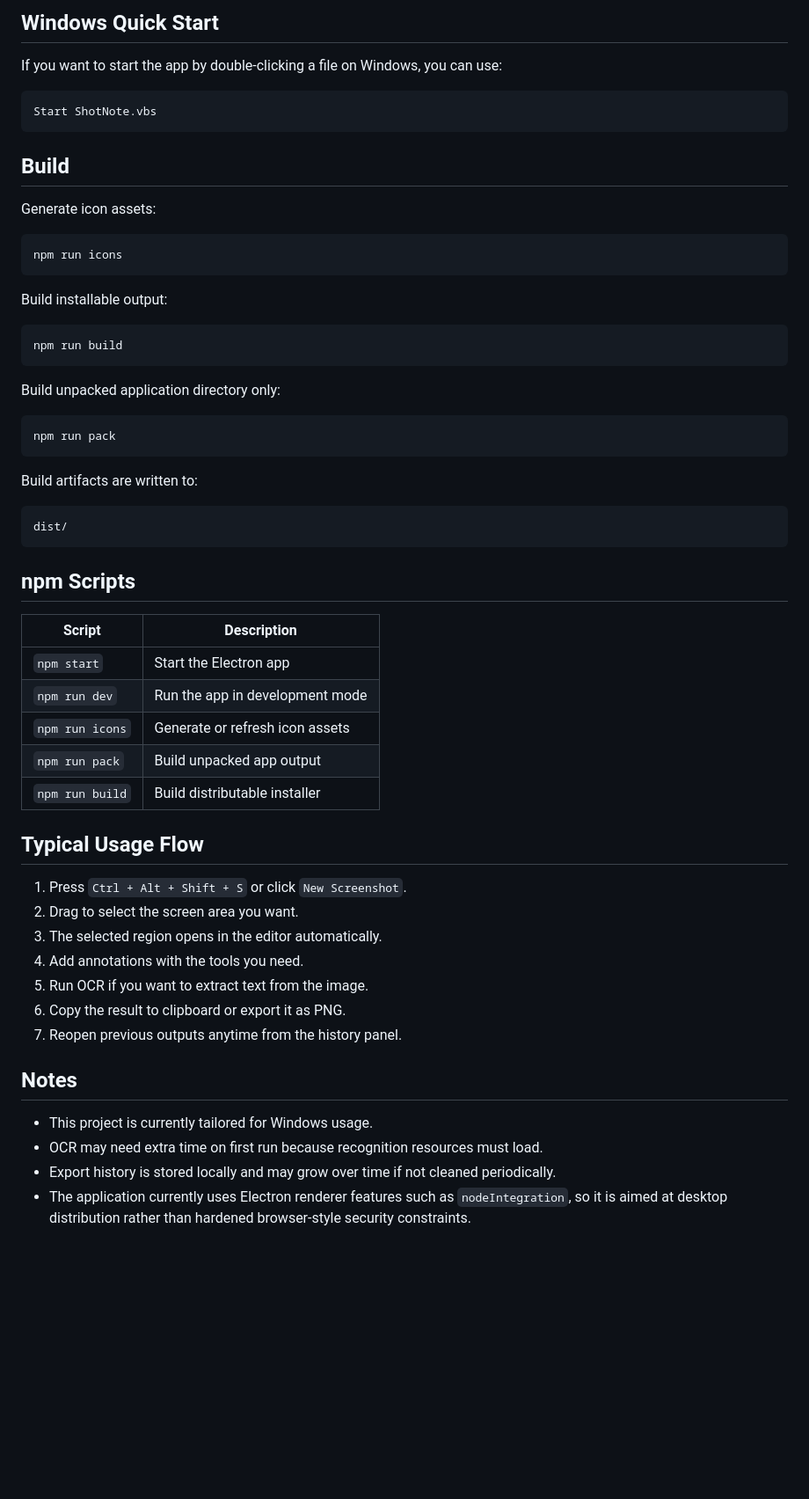
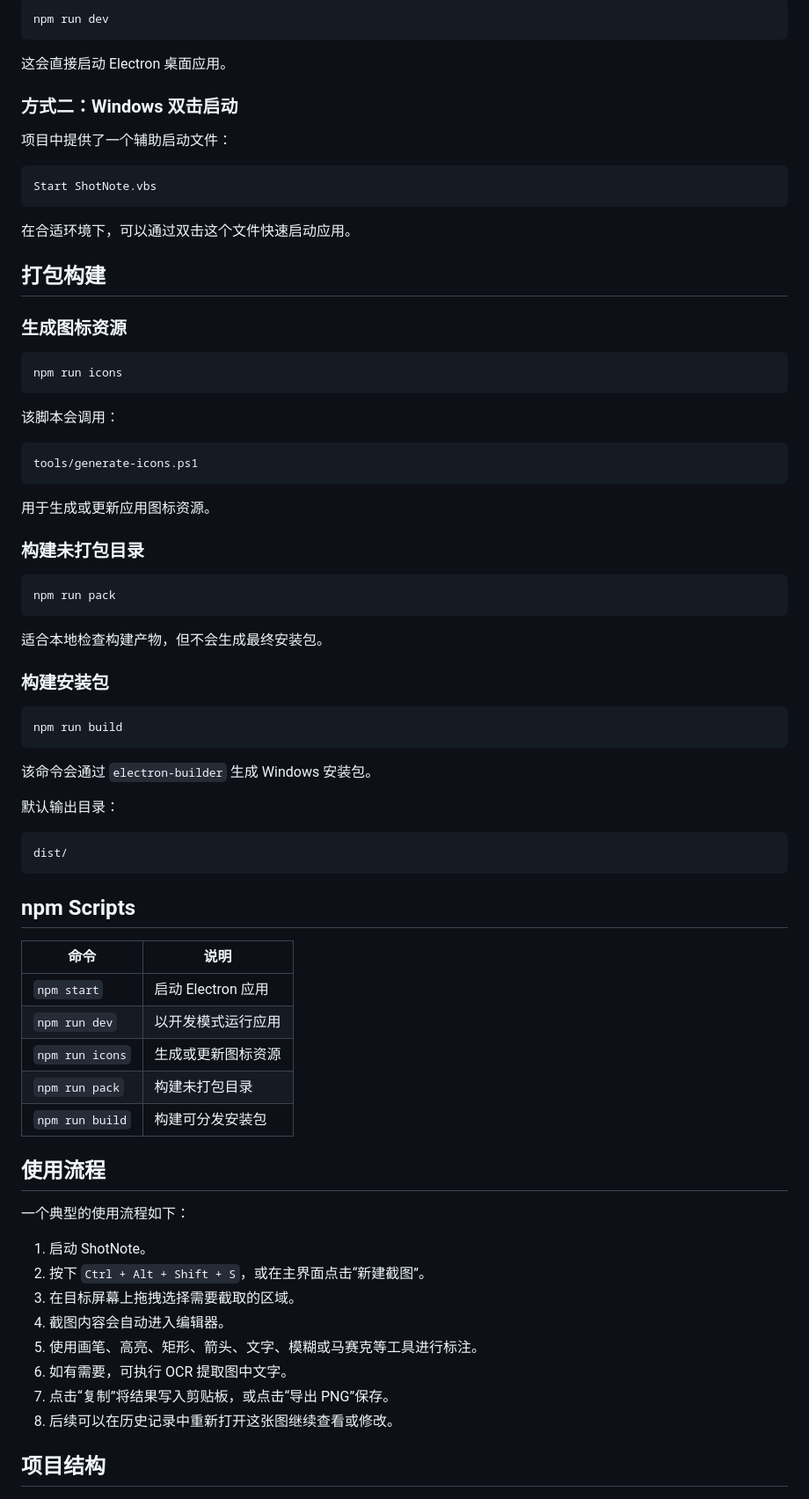
Before and after one commit to Mental-6184/ShotNote, a Markdown page: README.md, the part around one of its changes. Shown at 88% size. GitHub-like rendering; blank space fills up the shorter version.

````diff
--- a/README.md
+++ b/README.md
@@ -144,33 +190,53 @@ This launches the Electron desktop app locally.
 
-## Windows Quick Start
+```bash
+npm run dev
+```
 
-If you want to start the app by double-clicking a file on Windows, you can use:
+这会直接启动 Electron 桌面应用。
+
+### 方式二：Windows 双击启动
+
+项目中提供了一个辅助启动文件：
 
 ```text
 Start ShotNote.vbs
 ```
 
-## Build
+在合适环境下，可以通过双击这个文件快速启动应用。
 
-Generate icon assets:
+## 打包构建
+
+### 生成图标资源
 
 ```bash
 npm run icons
 ```
 
-Build installable output:
+该脚本会调用：
+
+```text
+tools/generate-icons.ps1
+```
+
+用于生成或更新应用图标资源。
+
+### 构建未打包目录
+
+```bash
+npm run pack
+```
+
+适合本地检查构建产物，但不会生成最终安装包。
+
+### 构建安装包
 
 ```bash
 npm run build
 ```
 
-Build unpacked application directory only:
+该命令会通过 `electron-builder` 生成 Windows 安装包。
 
-```bash
-npm run pack
-```
-
-Build artifacts are written to:
+默认输出目录：
 
 ```text
 dist/
@@ -178,28 +244,26 @@ dist/
 
 ## npm Scripts
 
-| Script | Description |
+| 命令 | 说明 |
 |---|---|
-| `npm start` | Start the Electron app |
-| `npm run dev` | Run the app in development mode |
-| `npm run icons` | Generate or refresh icon assets |
-| `npm run pack` | Build unpacked app output |
-| `npm run build` | Build distributable installer |
+| `npm start` | 启动 Electron 应用 |
+| `npm run dev` | 以开发模式运行应用 |
+| `npm run icons` | 生成或更新图标资源 |
+| `npm run pack` | 构建未打包目录 |
+| `npm run build` | 构建可分发安装包 |
 
-## Typical Usage Flow
+## 使用流程
 
-1. Press `Ctrl + Alt + Shift + S` or click `New Screenshot`.
-2. Drag to select the screen area you want.
-3. The selected region opens in the editor automatically.
-4. Add annotations with the tools you need.
-5. Run OCR if you want to extract text from the image.
-6. Copy the result to clipboard or export it as PNG.
-7. Reopen previous outputs anytime from the history panel.
+一个典型的使用流程如下：
 
-## Notes
+1. 启动 ShotNote。
+2. 按下 `Ctrl + Alt + Shift + S`，或在主界面点击“新建截图”。
+3. 在目标屏幕上拖拽选择需要截取的区域。
+4. 截图内容会自动进入编辑器。
+5. 使用画笔、高亮、矩形、箭头、文字、模糊或马赛克等工具进行标注。
+6. 如有需要，可执行 OCR 提取图中文字。
+7. 点击“复制”将结果写入剪贴板，或点击“导出 PNG”保存。
+8. 后续可以在历史记录中重新打开这张图继续查看或修改。
 
-- This project is currently tailored for Windows usage.
-- OCR may need extra time on first run because recognition resources must load.
-- Export history is stored locally and may grow over time if not cleaned periodically.
-- The application currently uses Electron renderer features such as `nodeIntegration`, so it is aimed at desktop distribution rather than hardened browser-style security constraints.
+## 项目结构
 
````
Also changed, not shown: other parts of README.md (+232 -101 lines).
